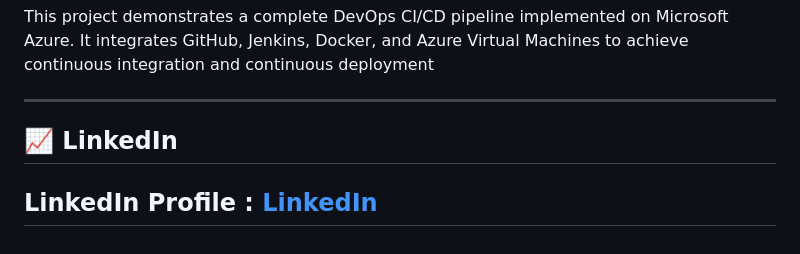
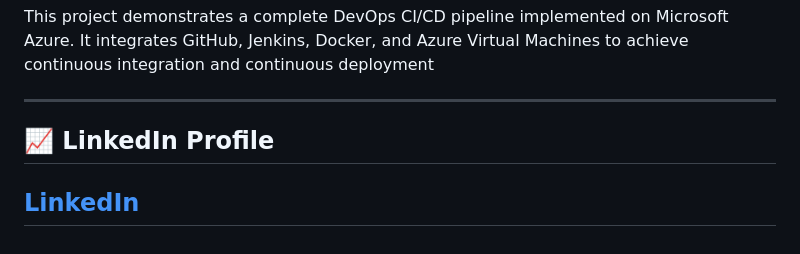
Before and after one commit to Pavan-Kumar-2095/Azure-DevOps-Two-Tier-Application, a Markdown page: README.md, the part around the change. Rendered like a GitHub page.

Commit message:
Format section in README

```diff
--- a/README.md
+++ b/README.md
@@ -309,6 +309,6 @@ This project demonstrates a complete DevOps CI/CD pipeline implemented on Micros
 
 ---
 
-## 📈 LinkedIn
-LinkedIn Profile : [LinkedIn](https://www.linkedin.com/in/pavan-kumar-107655297/)
+## 📈 LinkedIn Profile
+[LinkedIn](https://www.linkedin.com/in/pavan-kumar-107655297/)
 ---
```
